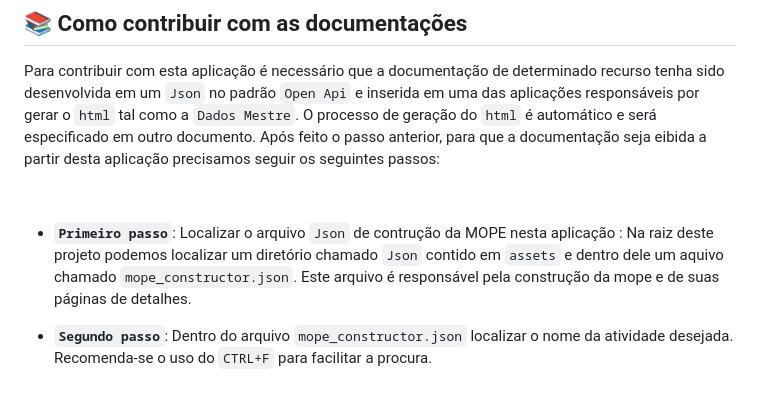
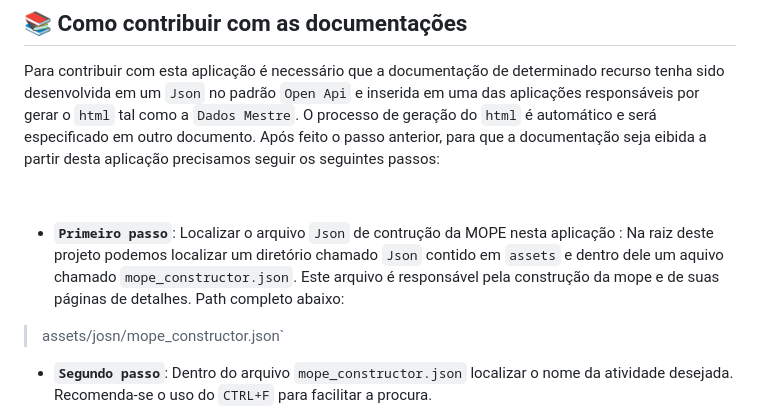
Before and after one commit to Nasajon/erp4-api-docs-mfe, a Markdown page: README.md, the part around the change. Rendered like a GitHub page; blank space fills up the shorter version.

Commit message:
Melhoria com o caminho do JSON

```diff
--- a/README.md
+++ b/README.md
@@ -39,7 +39,9 @@ Para contribuir com esta aplicação é necessário que a documentação de dete
 
 &nbsp;
 
-- <strong>``Primeiro passo``</strong>: Localizar o arquivo ``Json`` de contrução da MOPE nesta aplicação : Na raiz deste projeto podemos localizar um diretório chamado ``Json`` contido em ``assets`` e dentro dele um aquivo chamado ``mope_constructor.json``. Este arquivo é responsável pela construção da mope e de suas páginas de detalhes.
+- <strong>``Primeiro passo``</strong>: Localizar o arquivo ``Json`` de contrução da MOPE nesta aplicação : Na raiz deste projeto podemos localizar um diretório chamado ``Json`` contido em ``assets`` e dentro dele um aquivo chamado ``mope_constructor.json``. Este arquivo é responsável pela construção da mope e de suas páginas de detalhes. Path completo abaixo:
+
+> assets/josn/mope_constructor.json`
 
 - <strong>``Segundo passo``</strong>: Dentro do arquivo ``mope_constructor.json`` localizar o nome da atividade desejada. Recomenda-se o uso do ``CTRL+F`` para facilitar a procura.
 
```
